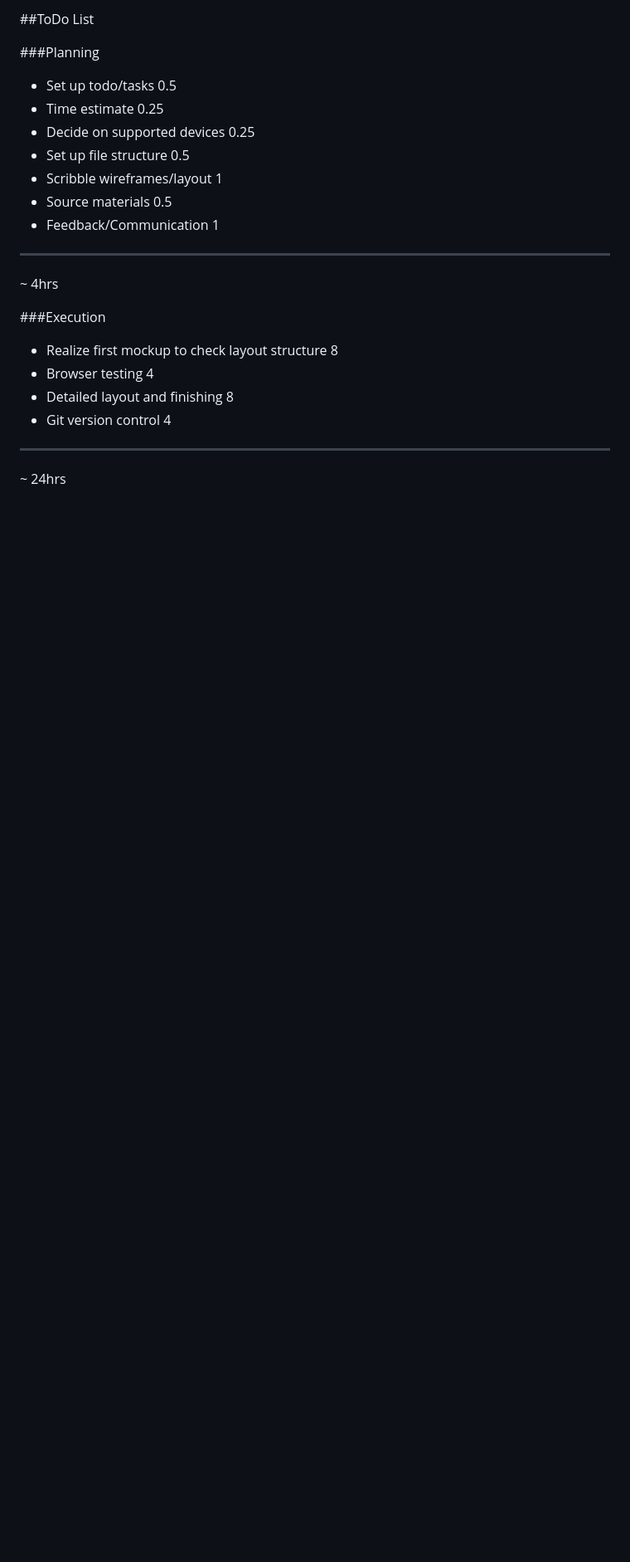
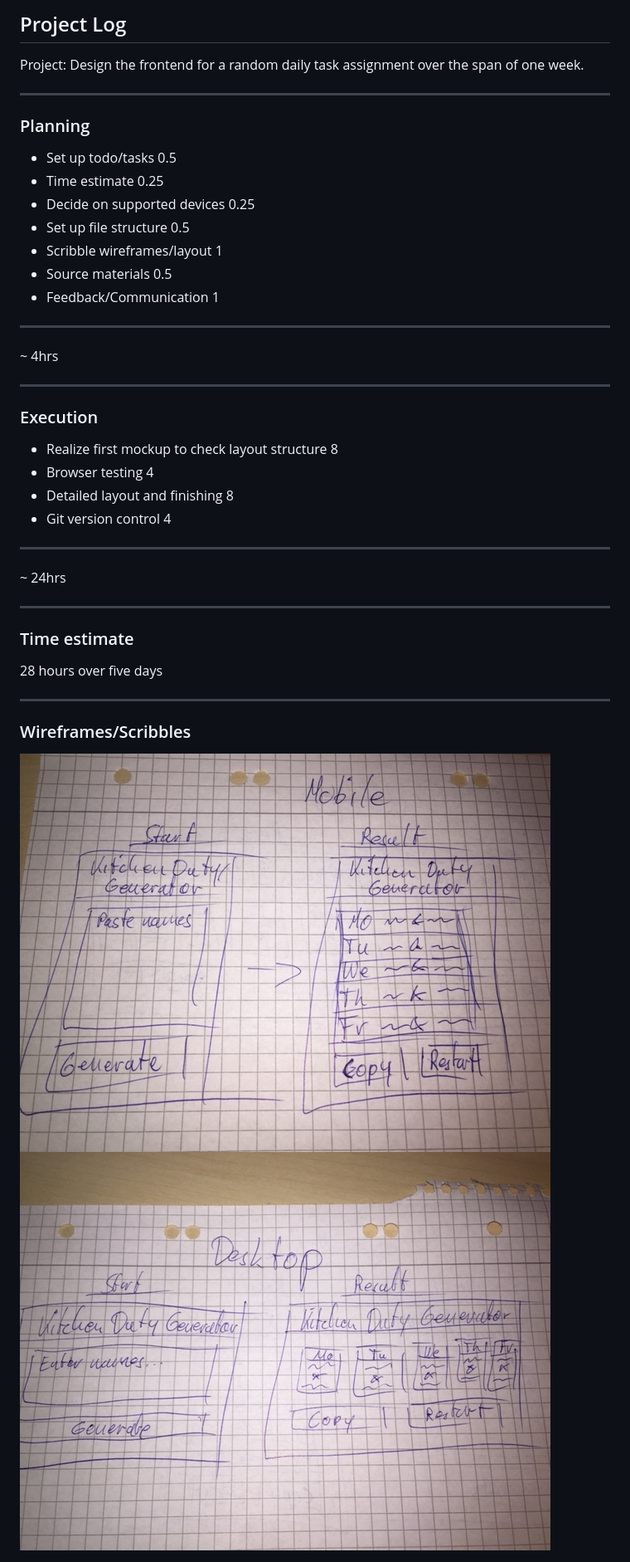
Before and after one commit to kowasaki17/kitchen-duty-generator, a Markdown page: docs/todo.md, the part around the change. Shown: that part at 83% size. GitHub-like rendering; pictures changed too: docs/IMG_4604.JPG (added), docs/IMG_4605.JPG (added); blank space fills up the shorter version.

Commit message:
First HTML/CSS and project log changes

```diff
--- a/docs/todo.md
+++ b/docs/todo.md
@@ -1,6 +1,10 @@
-##ToDo List
+## Project Log
 
-###Planning
+Project: Design the frontend for a random daily task assignment over the span of one week.
+
+---
+
+### Planning
 - Set up todo/tasks 0.5
 - Time estimate 0.25
 - Decide on supported devices 0.25
@@ -11,10 +15,23 @@
 ---
 ~ 4hrs
 
-###Execution
+---
+
+### Execution
 - Realize first mockup to check layout structure 8
 - Browser testing 4
 - Detailed layout and finishing 8
 - Git version control 4
 ---
 ~ 24hrs
+
+---
+
+### Time estimate
+28 hours over five days
+
+---
+
+### Wireframes/Scribbles
+<img src="IMG_4604.JPG">
+<img src="IMG_4605.JPG">
```
Also changed, not shown: 2 other files.
